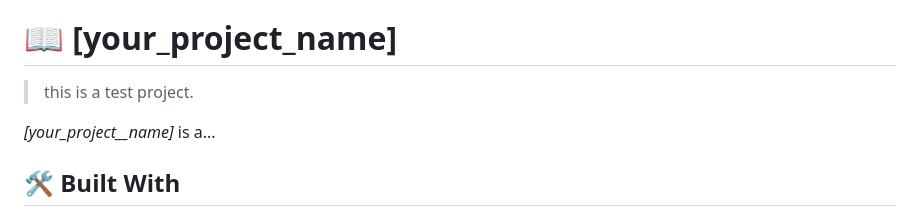
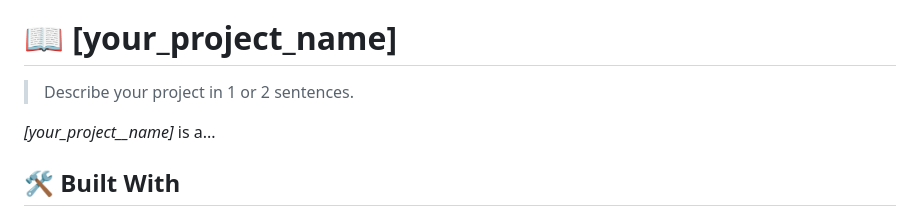
Before and after one commit to cate339/test-repository, a Markdown page: README.md, the part around the change. GitHub-like rendering.

```diff
--- a/README.md
+++ b/README.md
@@ -53,7 +53,7 @@ After you're finished please remove all the comments and instructions!
 
 # 📖 [your_project_name] <a name="about-project"></a>
 
-> this is a test project.
+> Describe your project in 1 or 2 sentences.
 
 *[your_project__name]* is a...
 
```
